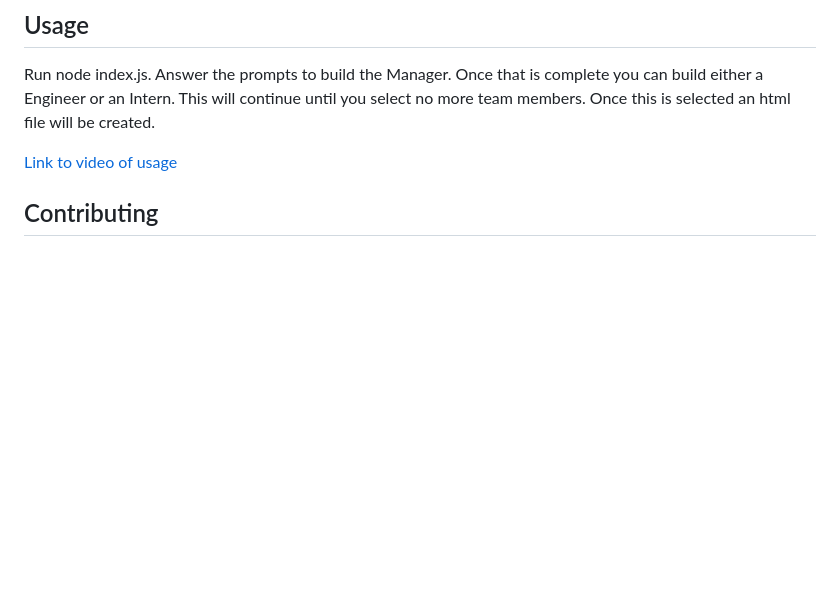
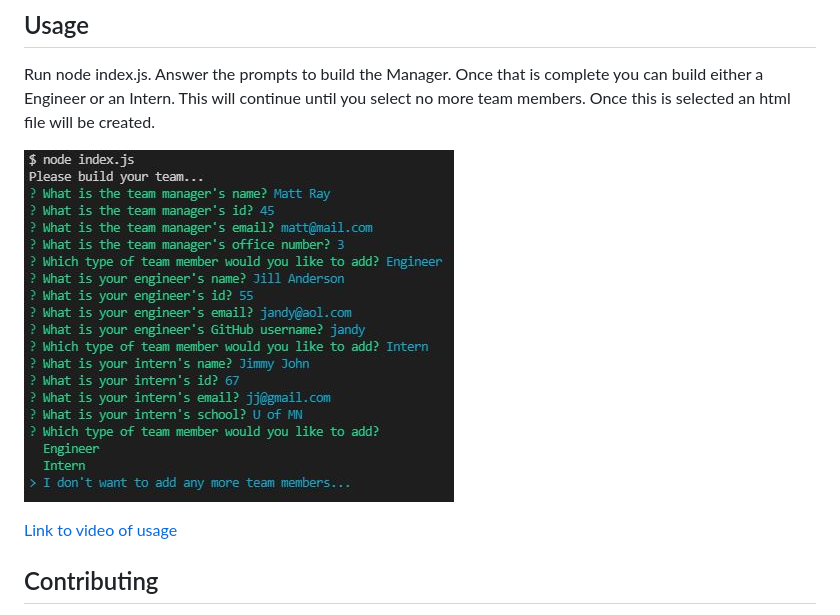
Before and after one commit to m-ray-ofSunshine/team-profile-generator, a Markdown page: README.md, the part around the change. Rendered like a GitHub page; pictures changed too: assets/img/commandLine.JPG (added); blank space fills up the shorter version.

Commit message:
Added cmd line img

```diff
--- a/README.md
+++ b/README.md
@@ -24,6 +24,8 @@ Just run npm install.
 
 Run node index.js. Answer the prompts to build the Manager. Once that is complete you can build either a Engineer or an Intern. This will continue until you select no more team members. Once this is selected an html file will be created.
 
+![Command line](./assets/img/commandLine.JPG)
+
 [Link to video of usage](https://drive.google.com/file/d/1lIHUOuKu2HaVBbTGOS_81zreKdQaOEID/view?usp=sharing)
 
 ## Contributing
```
Also changed, not shown: 1 other file.
